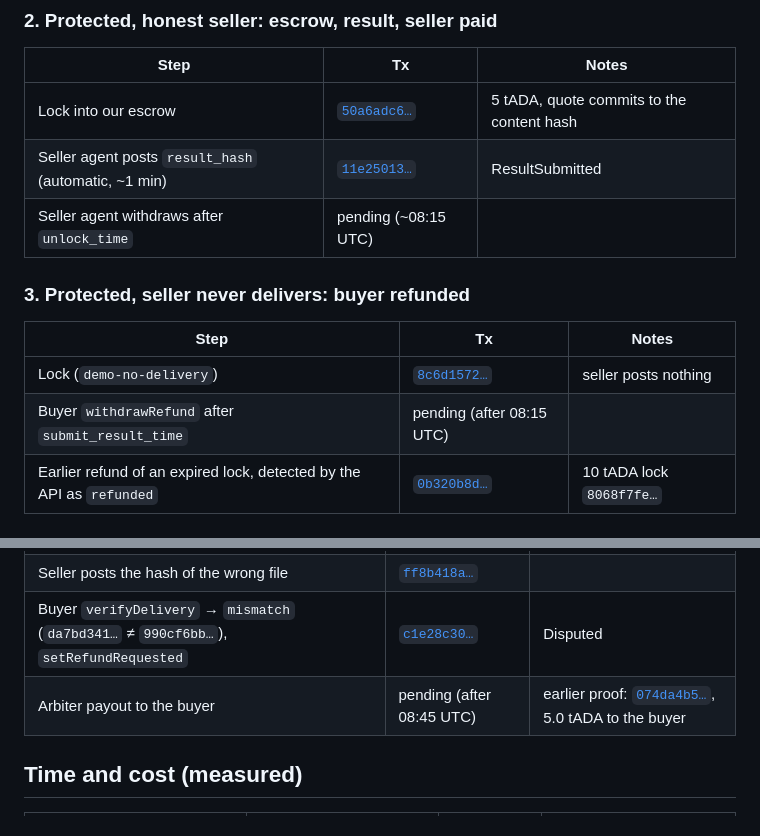
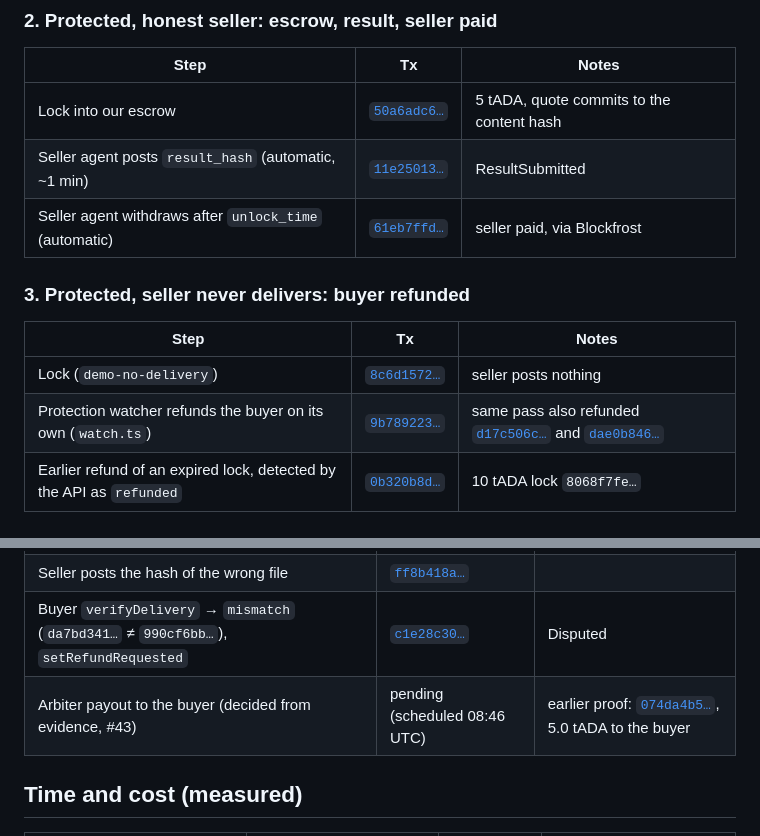
Before and after one commit to Simpuru-xyz/simpuru, a Markdown page: docs/demo.md, 2 parts joined by grey strips. GitHub-like rendering.

Commit message:
docs(demo): seller withdraw and watcher refund receipts

```diff
--- a/docs/demo.md
+++ b/docs/demo.md
@@ -16,13 +16,13 @@ Every row is a real Cardano preprod transaction. Explorer: `https://preprod.card
 |---|---|---|
 | Lock into our escrow | [`50a6adc6…`](https://preprod.cardanoscan.io/transaction/50a6adc66d0451fc2ca1709b9bd518a862108d2dc5b2532098085ab2dc9a29fd) | 5 tADA, quote commits to the content hash |
 | Seller agent posts `result_hash` (automatic, ~1 min) | [`11e25013…`](https://preprod.cardanoscan.io/transaction/11e25013f909aaea9e306adcf410c70980a02d3a60b2de6af45573d314a5968d) | ResultSubmitted |
-| Seller agent withdraws after `unlock_time` | pending (~08:15 UTC) | |
+| Seller agent withdraws after `unlock_time` (automatic) | [`61eb7ffd…`](https://preprod.cardanoscan.io/transaction/61eb7ffd37c64c79b68950bde150f31ad761c5f900278ec87ff0e33422e714e9) | seller paid, via Blockfrost |
 
 ### 3. Protected, seller never delivers: buyer refunded
 | Step | Tx | Notes |
 |---|---|---|
 | Lock (`demo-no-delivery`) | [`8c6d1572…`](https://preprod.cardanoscan.io/transaction/8c6d1572790cfbdd152f7ac1bc84cdfc89b3fe6e850506b9eb18fd4ebd220259) | seller posts nothing |
-| Buyer `withdrawRefund` after `submit_result_time` | pending (after 08:15 UTC) | |
+| Protection watcher refunds the buyer on its own (`watch.ts`) | [`9b789223…`](https://preprod.cardanoscan.io/transaction/9b78922320d2be04be4742a24610eb569f38788421c0d77d57d6628103853091) | same pass also refunded [`d17c506c…`](https://preprod.cardanoscan.io/transaction/d17c506c32e16fdaa9387a0c018ddab4c6de5752e1e090b1ea340065fbd123f6) and [`dae0b846…`](https://preprod.cardanoscan.io/transaction/dae0b846e820fa5b9811b1fc3f265dba31d54a3aa52d757a404b6eab412f0f00) |
 | Earlier refund of an expired lock, detected by the API as `refunded` | [`0b320b8d…`](https://preprod.cardanoscan.io/transaction/0b320b8dd8bbc0dbbc54534883bd3749e3255586fc6b55c5255a5347654d3020) | 10 tADA lock `8068f7fe…` |
 
 ### 4. Protected, wrong file: dispute, arbiter pays the buyer
@@ -31,7 +31,7 @@ Every row is a real Cardano preprod transaction. Explorer: `https://preprod.card
 | Lock (`demo-wrong-file`) | [`d7485072…`](https://preprod.cardanoscan.io/transaction/d7485072b936998df2cafe22fb003731ac8396f9f7e91fe7d4244dd62ff0ef7f) | listing commits to `990cf6bb…` |
 | Seller posts the hash of the wrong file | [`ff8b418a…`](https://preprod.cardanoscan.io/transaction/ff8b418a9921a2755793fe7c5dfdc8e3f885239a0a060221170e07919371bba1) | |
 | Buyer `verifyDelivery` → `mismatch` (`da7bd341…` ≠ `990cf6bb…`), `setRefundRequested` | [`c1e28c30…`](https://preprod.cardanoscan.io/transaction/c1e28c303d20e9107c56d423fec7bebfa2c09b1c85d0bf666e607cb8c3abe909) | Disputed |
-| Arbiter payout to the buyer | pending (after 08:45 UTC) | earlier proof: [`074da4b5…`](https://preprod.cardanoscan.io/transaction/074da4b5eda0a23af5513f9d4115f0d74f70c12e109a8353ca256bcf15ba90ec), 5.0 tADA to the buyer |
+| Arbiter payout to the buyer (decided from evidence, #43) | pending (scheduled 08:46 UTC) | earlier proof: [`074da4b5…`](https://preprod.cardanoscan.io/transaction/074da4b5eda0a23af5513f9d4115f0d74f70c12e109a8353ca256bcf15ba90ec), 5.0 tADA to the buyer |
 
 ## Time and cost (measured)
 | Path | Time | Buyer fee | Seller / arbiter fees |
```
